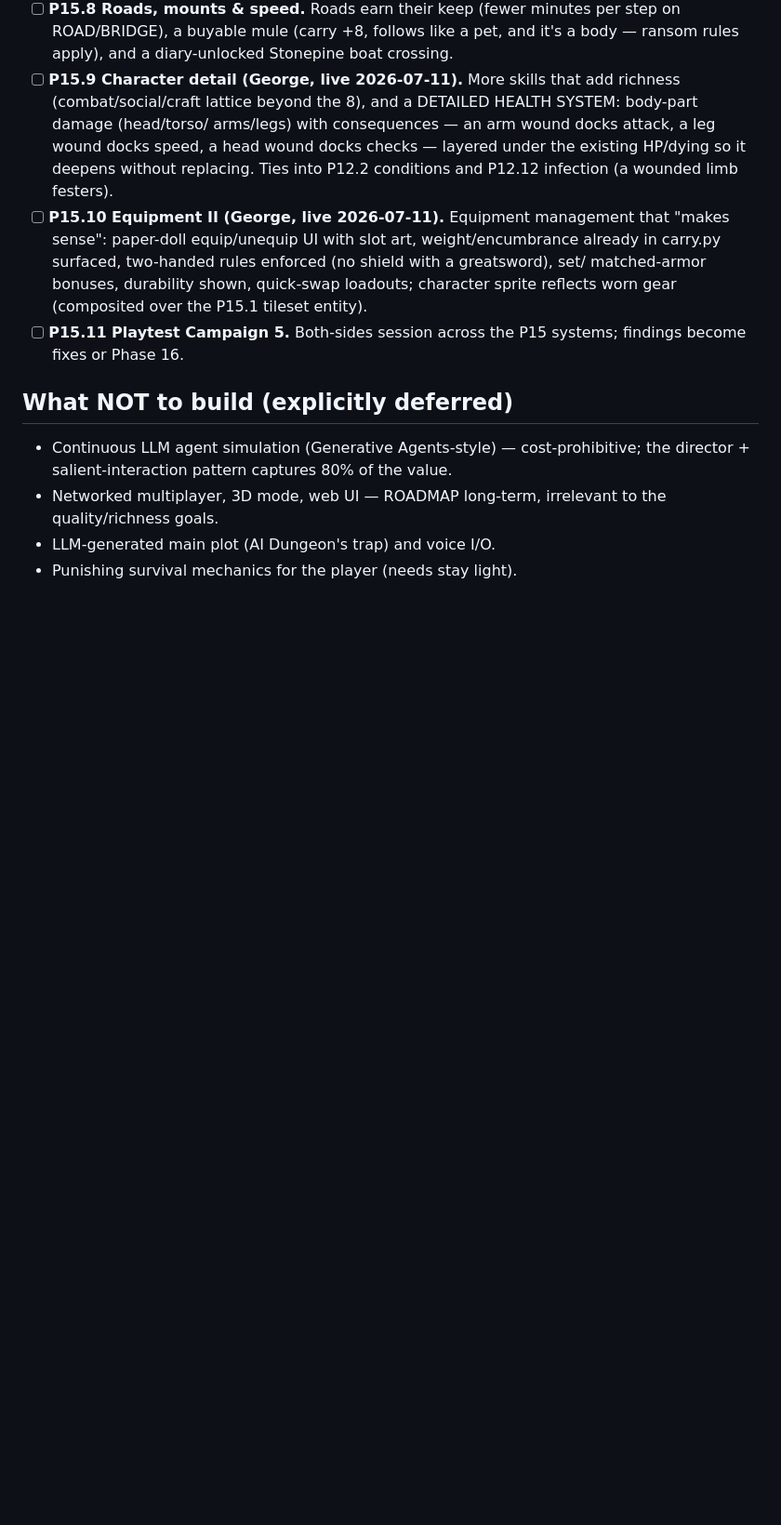
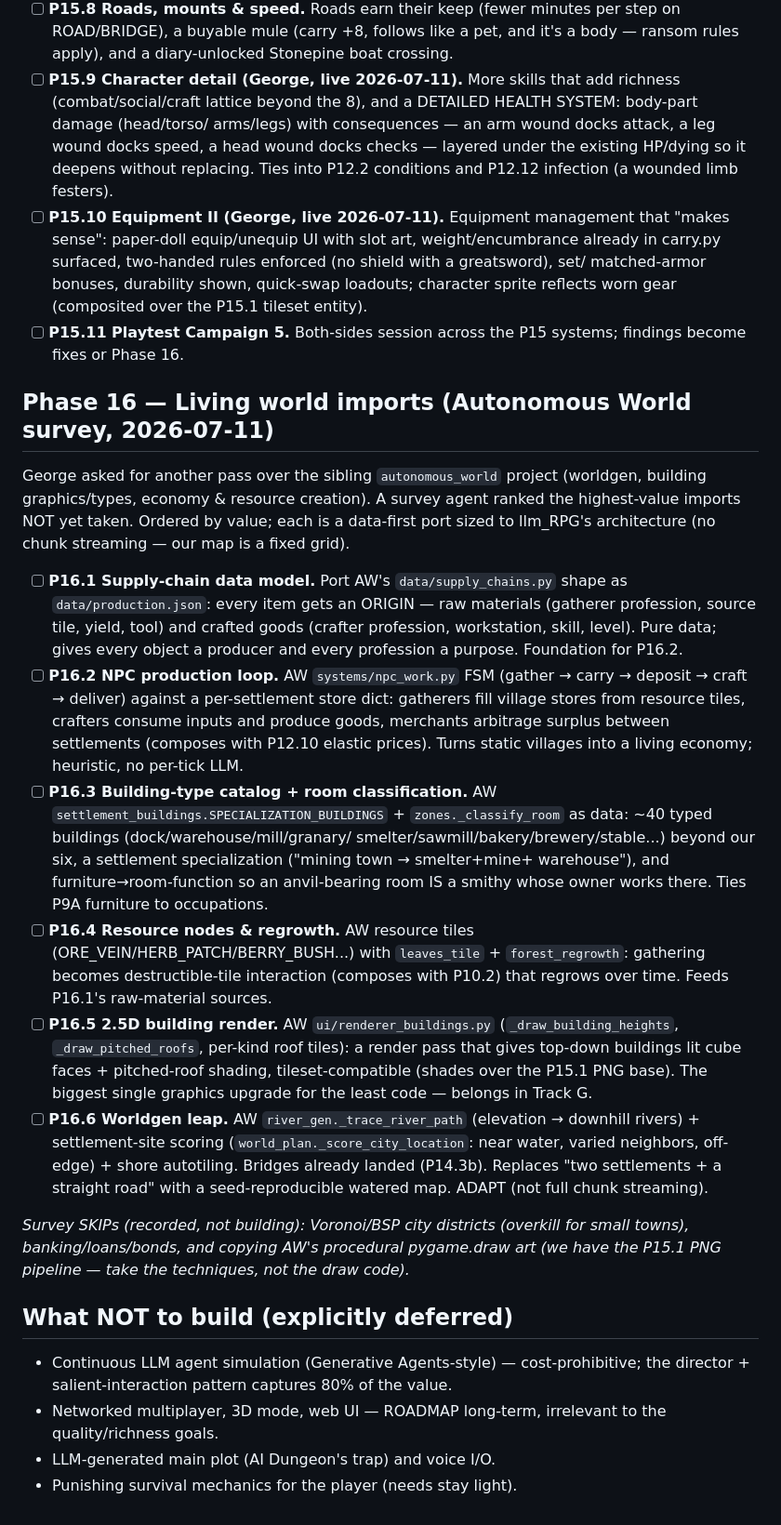
Before and after one commit to gddickinson/llm_RPG, a Markdown page: DEVELOPMENT_PLAN.md, the part around the change. Shown at 93% size. Drawn GitHub-style; blank space fills up the shorter version.

Commit message:
Plan: Phase 16 from the Autonomous World survey (living-world imports)
Six ranked data-first imports: supply-chain model, NPC production
loop, building-type catalog + room classification, resource nodes +
regrowth, 2.5D building render, worldgen leap. SKIPs recorded.

Co-Authored-By: Claude Fable 5 <noreply@anthropic.com>

```diff
--- a/DEVELOPMENT_PLAN.md
+++ b/DEVELOPMENT_PLAN.md
@@ -1942,6 +1942,59 @@ UI polish.
 - [ ] **P15.11 Playtest Campaign 5.** Both-sides session across the
   P15 systems; findings become fixes or Phase 16.
 
+## Phase 16 — Living world imports (Autonomous World survey, 2026-07-11)
+
+George asked for another pass over the sibling `autonomous_world`
+project (worldgen, building graphics/types, economy & resource
+creation). A survey agent ranked the highest-value imports NOT yet
+taken. Ordered by value; each is a data-first port sized to
+llm_RPG's architecture (no chunk streaming — our map is a fixed
+grid).
+
+- [ ] **P16.1 Supply-chain data model.** Port AW's
+  `data/supply_chains.py` shape as `data/production.json`: every
+  item gets an ORIGIN — raw materials (gatherer profession, source
+  tile, yield, tool) and crafted goods (crafter profession,
+  workstation, skill, level). Pure data; gives every object a
+  producer and every profession a purpose. Foundation for P16.2.
+- [ ] **P16.2 NPC production loop.** AW `systems/npc_work.py`
+  FSM (gather → carry → deposit → craft → deliver) against a
+  per-settlement store dict: gatherers fill village stores from
+  resource tiles, crafters consume inputs and produce goods,
+  merchants arbitrage surplus between settlements (composes with
+  P12.10 elastic prices). Turns static villages into a living
+  economy; heuristic, no per-tick LLM.
+- [ ] **P16.3 Building-type catalog + room classification.** AW
+  `settlement_buildings.SPECIALIZATION_BUILDINGS` + `zones._classify_room`
+  as data: ~40 typed buildings (dock/warehouse/mill/granary/
+  smelter/sawmill/bakery/brewery/stable...) beyond our six, a
+  settlement specialization ("mining town → smelter+mine+
+  warehouse"), and furniture→room-function so an anvil-bearing
+  room IS a smithy whose owner works there. Ties P9A furniture to
+  occupations.
+- [ ] **P16.4 Resource nodes & regrowth.** AW resource tiles
+  (ORE_VEIN/HERB_PATCH/BERRY_BUSH...) with `leaves_tile` +
+  `forest_regrowth`: gathering becomes destructible-tile
+  interaction (composes with P10.2) that regrows over time.
+  Feeds P16.1's raw-material sources.
+- [ ] **P16.5 2.5D building render.** AW
+  `ui/renderer_buildings.py` (`_draw_building_heights`,
+  `_draw_pitched_roofs`, per-kind roof tiles): a render pass that
+  gives top-down buildings lit cube faces + pitched-roof shading,
+  tileset-compatible (shades over the P15.1 PNG base). The biggest
+  single graphics upgrade for the least code — belongs in Track G.
+- [ ] **P16.6 Worldgen leap.** AW `river_gen._trace_river_path`
+  (elevation → downhill rivers) + settlement-site scoring
+  (`world_plan._score_city_location`: near water, varied
+  neighbors, off-edge) + shore autotiling. Bridges already landed
+  (P14.3b). Replaces "two settlements + a straight road" with a
+  seed-reproducible watered map. ADAPT (not full chunk streaming).
+
+*Survey SKIPs (recorded, not building): Voronoi/BSP city districts
+(overkill for small towns), banking/loans/bonds, and copying AW's
+procedural pygame.draw art (we have the P15.1 PNG pipeline — take
+the techniques, not the draw code).*
+
 ## What NOT to build (explicitly deferred)
 
 - Continuous LLM agent simulation (Generative Agents-style) — cost-prohibitive; the
```
